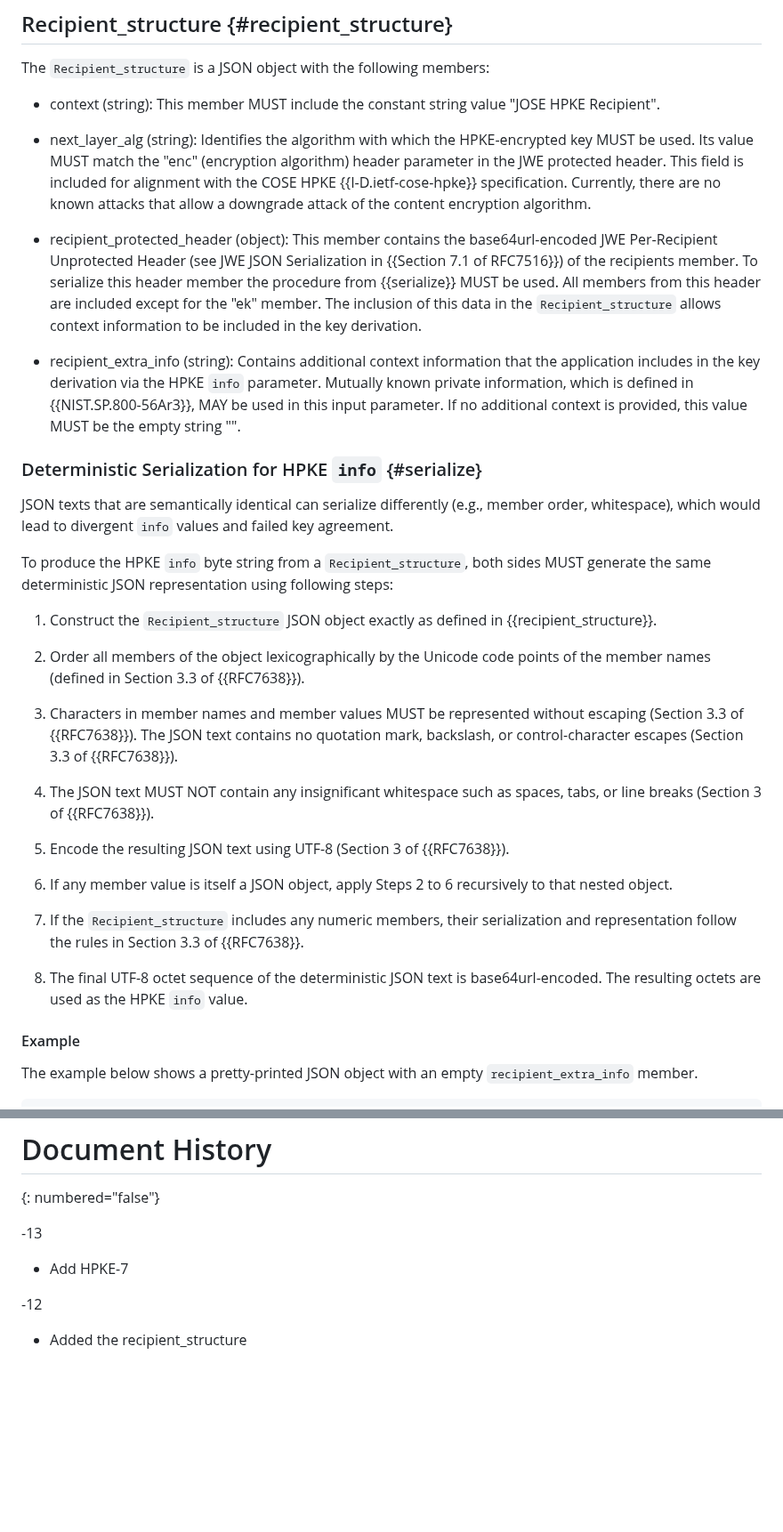
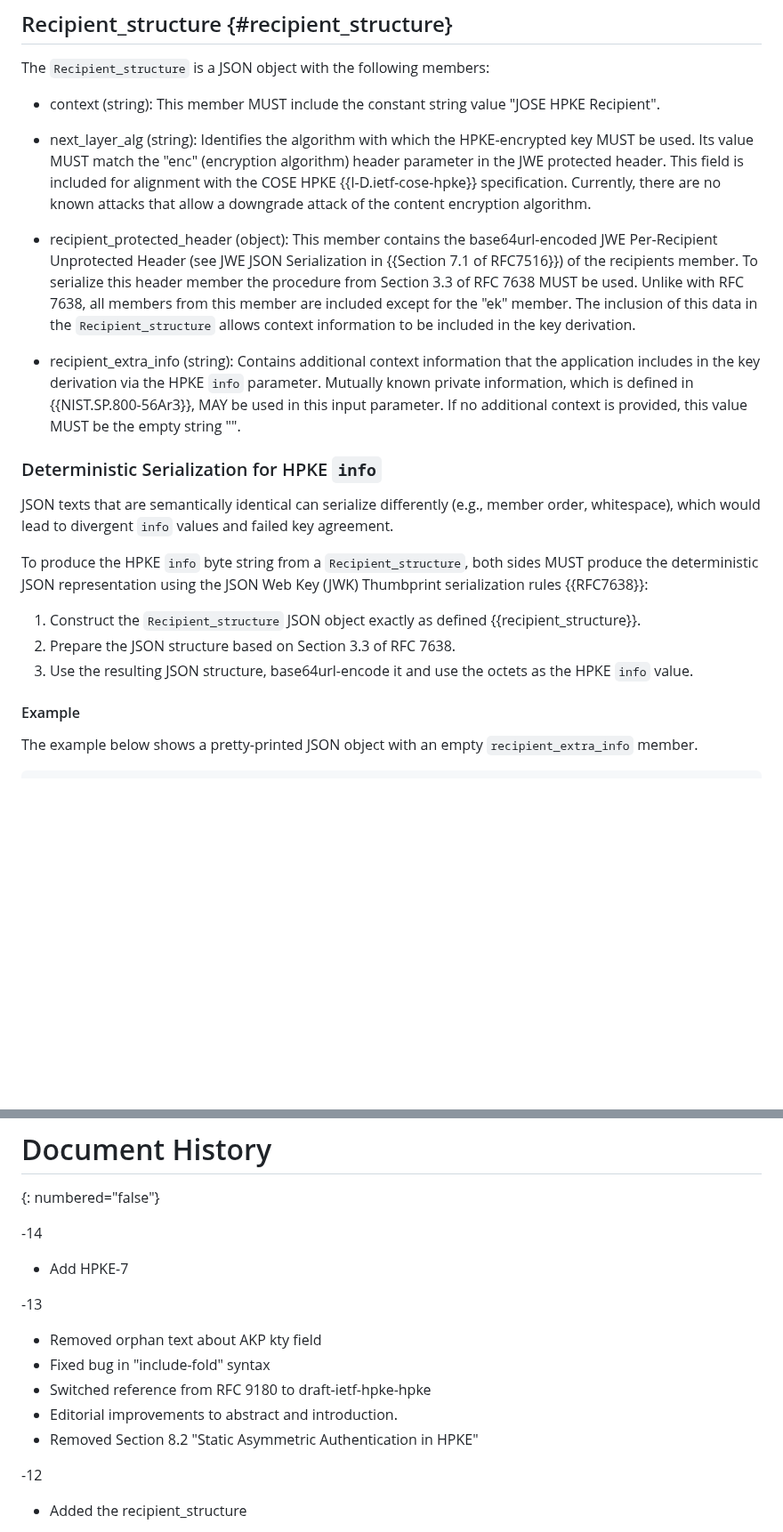
Before and after one commit to ietf-wg-jose/draft-ietf-jose-hpke-encrypt, a Markdown page: draft-ietf-jose-hpke-encrypt.md, 2 parts joined by grey strips. Shown at 89% size. Drawn GitHub-style; blank space fills up the shorter version.

```diff
--- a/draft-ietf-jose-hpke-encrypt.md
+++ b/draft-ietf-jose-hpke-encrypt.md
@@ -274,36 +275,19 @@ The `Recipient_structure` is a JSON object with the following members:
 
 - next_layer_alg (string): Identifies the algorithm with which the HPKE-encrypted key MUST be used. Its value MUST match the "enc" (encryption algorithm) header parameter in the JWE protected header. This field is included for alignment with the COSE HPKE {{I-D.ietf-cose-hpke}} specification. Currently, there are no known attacks that allow a downgrade attack of the content encryption algorithm.
 
-- recipient_protected_header (object): This member contains the base64url-encoded JWE Per-Recipient Unprotected Header (see JWE JSON Serialization in {{Section 7.1 of RFC7516}}) of the recipients member. To serialize this header member the procedure from {{serialize}} MUST be used. All members from this header are included except for the "ek" member. The inclusion of this data in the `Recipient_structure` allows context information to be included in the key derivation.
+- recipient_protected_header (object): This member contains the base64url-encoded JWE Per-Recipient Unprotected Header (see JWE JSON Serialization in {{Section 7.1 of RFC7516}}) of the recipients member. To serialize this header member the procedure from Section 3.3 of RFC 7638 MUST be used. Unlike with RFC 7638, all members from this member are included except for the "ek" member. The inclusion of this data in the `Recipient_structure` allows context information to be included in the key derivation.
 
 - recipient_extra_info (string): Contains additional context information that the application includes in the key derivation via the HPKE `info` parameter. Mutually known private information, which is defined in {{NIST.SP.800-56Ar3}}, MAY be used in this input parameter. If no additional context is provided, this value MUST be the empty string "".
 
-### Deterministic Serialization for HPKE `info` {#serialize}
+### Deterministic Serialization for HPKE `info`
 
 JSON texts that are semantically identical can serialize differently (e.g., member order, whitespace), which would lead to divergent `info` values and failed key agreement.
 
-To produce the HPKE `info` byte string from a `Recipient_structure`, both sides MUST generate the same deterministic JSON representation using following steps:
+To produce the HPKE `info` byte string from a `Recipient_structure`, both sides MUST produce the deterministic JSON representation using the JSON Web Key (JWK) Thumbprint serialization rules {{RFC7638}}:
 
-1. Construct the `Recipient_structure` JSON object exactly as defined in {{recipient_structure}}.
-
-2. Order all members of the object lexicographically by the Unicode code points of the member names (defined in
-   Section 3.3 of {{RFC7638}}).
-
-3. Characters in member names and member values MUST be represented without escaping (Section 3.3 of {{RFC7638}}).
-   The JSON text contains no quotation mark, backslash, or control-character escapes (Section 3.3 of {{RFC7638}}).
-
-4. The JSON text MUST NOT contain any insignificant whitespace such as spaces, tabs, or line breaks
-   (Section 3 of {{RFC7638}}).
-
-5. Encode the resulting JSON text using UTF-8 (Section 3 of {{RFC7638}}).
-
-6. If any member value is itself a JSON object, apply Steps 2 to 6 recursively to that nested object.
-
-7. If the `Recipient_structure` includes any numeric members, their serialization and
-    representation follow the rules in Section 3.3 of {{RFC7638}}.
-
-8. The final UTF-8 octet sequence of the deterministic JSON text is base64url-encoded. The resulting octets are
-   used as the HPKE `info` value.
+1. Construct the `Recipient_structure` JSON object exactly as defined {{recipient_structure}}.
+2. Prepare the JSON structure based on Section 3.3 of RFC 7638.
+3. Use the resulting JSON structure, base64url-encode it and use the octets as the HPKE `info` value.
 
 #### Example
 
@@ -565,9 +549,20 @@ for their contributions to the specification.
 # Document History
 {: numbered="false"}
 
+-14
+
+* Add HPKE-7
+
 -13
 
-* Add HPKE-7
+* Removed orphan text about AKP kty field
+* Fixed bug in "include-fold" syntax
+* Switched reference from RFC 9180 to
+  draft-ietf-hpke-hpke
+* Editorial improvements to abstract and
+  introduction.
+* Removed Section 8.2 "Static Asymmetric
+  Authentication in HPKE"
 
 -12
 
```
Also changed, not shown: other parts of draft-ietf-jose-hpke-encrypt.md (+1 -0 lines).
